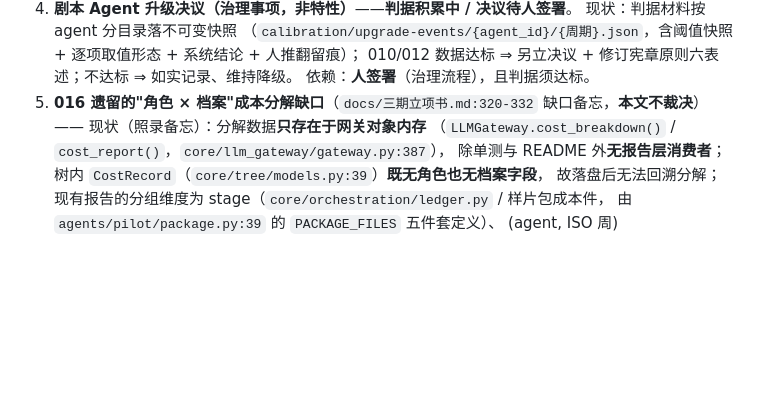
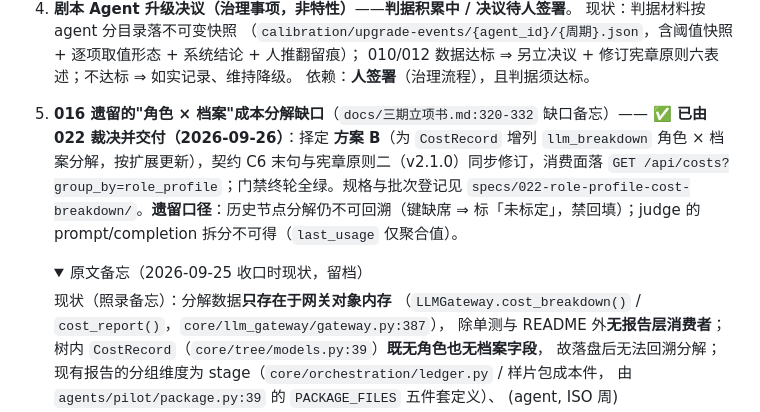
Before and after one commit to sq08201329/cineflow_RSI, a Markdown page: docs/三期交付总览.md, the part around one of its changes. GitHub-like rendering; folded sections open; blank space fills up the shorter version.

Commit message:
docs: 三期交付总览 §6-5 缺口备忘登记 022 裁决与交付（方案 B 已落地，原文留档折叠）

```diff
--- a/docs/三期交付总览.md
+++ b/docs/三期交付总览.md
@@ -157,7 +157,14 @@
    （`calibration/upgrade-events/{agent_id}/{周期}.json`，含阈值快照 + 逐项取值形态 + 系统结论 + 人推翻留痕）；
    010/012 数据达标 ⇒ 另立决议 + 修订宪章原则六表述；不达标 ⇒ 如实记录、维持降级。
    依赖：**人签署**（治理流程），且判据须达标。
-5. **016 遗留的"角色 × 档案"成本分解缺口**（`docs/三期立项书.md:320-332` 缺口备忘，**本文不裁决**）——
+5. **016 遗留的"角色 × 档案"成本分解缺口**（`docs/三期立项书.md:320-332` 缺口备忘）——
+   **✅ 已由 022 裁决并交付（2026-09-26）**：择定 **方案 B**（为 `CostRecord` 增列 `llm_breakdown`
+   角色 × 档案分解，按扩展更新），契约 C6 末句与宪章原则二（v2.1.0）同步修订，消费面落
+   `GET /api/costs?group_by=role_profile`；门禁终轮全绿。规格与批次登记见
+   `specs/022-role-profile-cost-breakdown/`。**遗留口径**：历史节点分解仍不可回溯（键缺席 ⇒
+   标「未标定」，禁回填）；judge 的 prompt/completion 拆分不可得（`last_usage` 仅聚合值）。
+   <details><summary>原文备忘（2026-09-25 收口时现状，留档）</summary>
+
    现状（照录备忘）：分解数据**只存在于网关对象内存**
    （`LLMGateway.cost_breakdown()` / `cost_report()`，`core/llm_gateway/gateway.py:387`），
    除单测与 README 外**无报告层消费者**；树内 `CostRecord`（`core/tree/models.py:39`）**既无角色也无档案字段**，
```
Also changed, not shown: other parts of docs/三期交付总览.md (+2 -0 lines).
